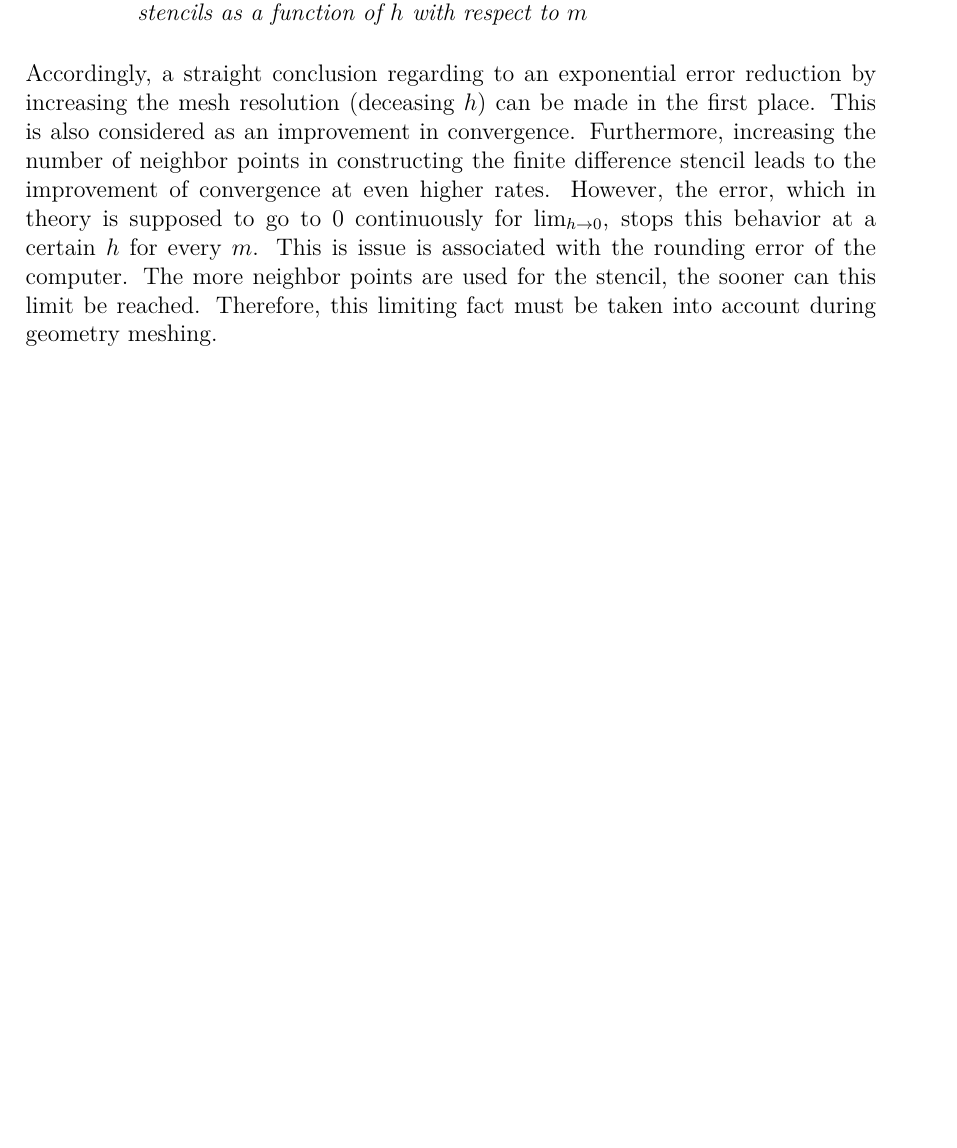
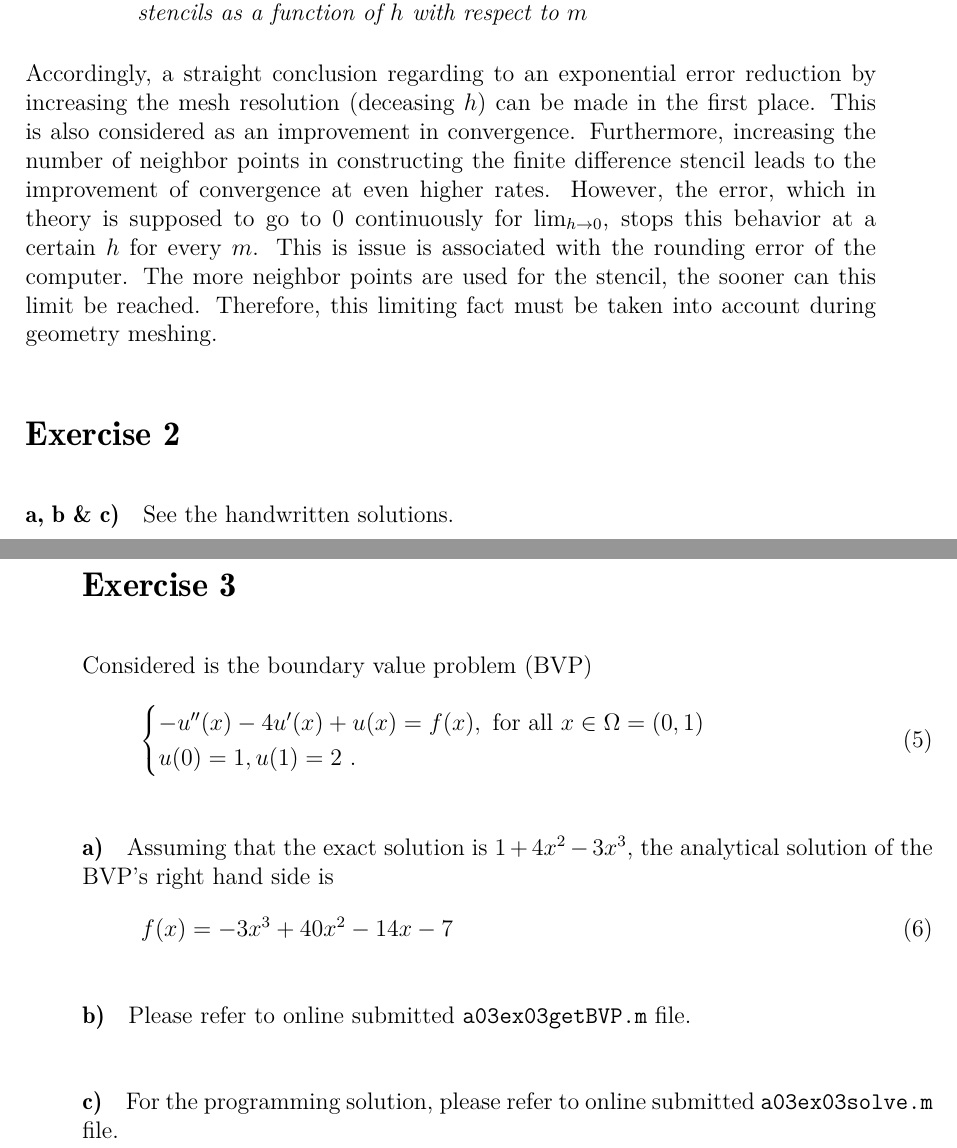
Before and after one commit to dviladrich95/NumMat_II_Group_5, a LaTeX document (Documentation/Main.tex, which reads Documentation/TexStructure/Assignment3.tex): part of page 4 of 4 before the commit and two parts of pages 4 and 5 of 5 after it, the two joined at a grey line, cut so that both start at the same text, the shorter picture padded with empty space. Compiled offline with pdfLaTeX.

Commit message:
Assignment 3, Exercise 3
- Added Matlab code
- Added Latex (3c not completed)

```diff
--- a/Documentation/TexStructure/Assignment3.tex
+++ b/Documentation/TexStructure/Assignment3.tex
@@ -71,3 +71,39 @@ However, the error, which in theory is supposed to go to 0 continuously for $\li
 This is issue is associated with the rounding error of the computer.
 The more neighbor points are used for the stencil, the sooner can this limit be reached.
 Therefore, this limiting fact must be taken into account during geometry meshing.
+
+% EXERCISE 2
+% --------------------------------------------------------------------------------------------------------------------
+\addExercise{2}{Ex2}
+%
+% ----------------
+\addSubExercise{a, b \& c} See the handwritten solutions.
+
+% EXERCISE 3
+% --------------------------------------------------------------------------------------------------------------------
+\addExercise{3}{Ex3}
+Considered is the boundary value problem (BVP)
+\begin{equation}
+	\begin{cases}
+		-u^{\prime\prime}(x) - 4u^\prime(x) + u(x) = f(x), \text{ for all } x \in \Omega = (0,1) \\
+		u(0)=1, u(1) = 2 \text{ .}
+	\end{cases}
+\end{equation}
+
+%
+% ----------------
+\addSubExercise{a}
+Assuming that the exact solution is $1 + 4x^2 - 3x^3$, the analytical solution of the BVP's right hand side is
+\begin{equation}
+	f(x) = -3x^3 + 40x^2 - 14x -7
+\end{equation}
+
+%
+% ----------------
+\addSubExercise{b}
+Please refer to online submitted \texttt{a03ex03getBVP.m} file.
+
+%
+% ----------------
+\addSubExercise{c}
+For the programming solution, please refer to online submitted \texttt{a03ex03solve.m} file.
```
Also changed, not shown: Documentation/Main.pdf, 6 other files.
